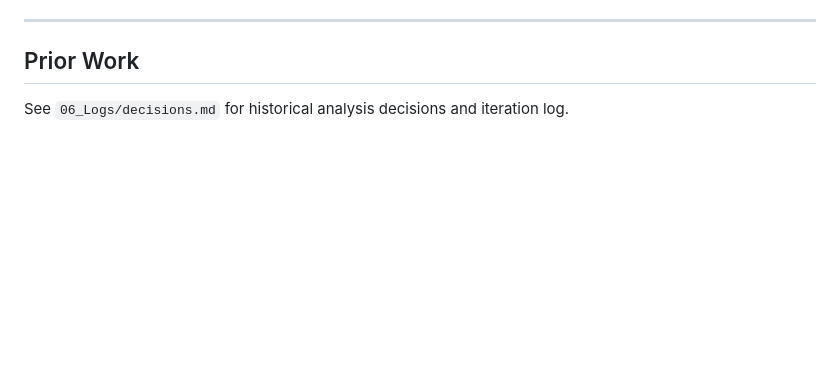
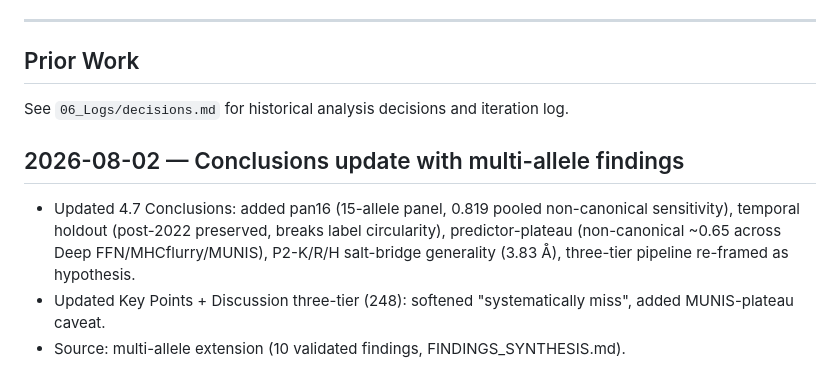
Before and after one commit to woodhaha/peptide-mhc-benchmark, a Markdown page: 06_Logs/change_log.md, the part around the change. Rendered like a GitHub page; blank space fills up the shorter version.

Commit message:
docs: change log — conclusions update

```diff
--- a/06_Logs/change_log.md
+++ b/06_Logs/change_log.md
@@ -107,3 +107,12 @@
 
 ## Prior Work
 See `06_Logs/decisions.md` for historical analysis decisions and iteration log.
+
+## 2026-08-02 — Conclusions update with multi-allele findings
+- Updated 4.7 Conclusions: added pan16 (15-allele panel, 0.819 pooled non-canonical
+  sensitivity), temporal holdout (post-2022 preserved, breaks label circularity),
+  predictor-plateau (non-canonical ~0.65 across Deep FFN/MHCflurry/MUNIS), P2-K/R/H
+  salt-bridge generality (3.83 Å), three-tier pipeline re-framed as hypothesis.
+- Updated Key Points + Discussion three-tier (248): softened "systematically miss",
+  added MUNIS-plateau caveat.
+- Source: multi-allele extension (10 validated findings, FINDINGS_SYNTHESIS.md).
```
